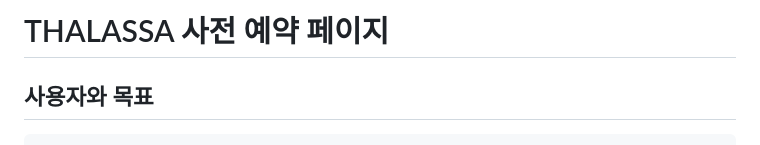
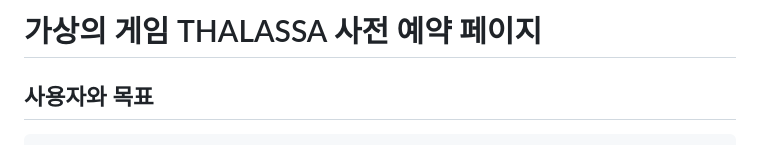
Before and after one commit to kayou88-hash/UIUXProgramming, a Markdown page: README.md, the part around the change. GitHub-like rendering.

```diff
--- a/README.md
+++ b/README.md
@@ -1,4 +1,4 @@
-# THALASSA 사전 예약 페이지
+# 가상의 게임 THALASSA 사전 예약 페이지
 
 ## 사용자와 목표
     -사용자 : 게임 테스트에 참여한 테스터
```
